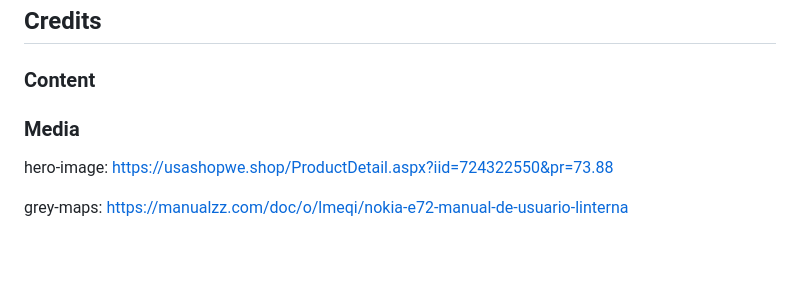
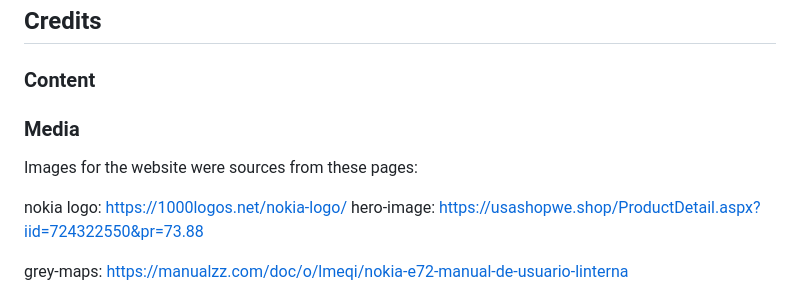
Before and after one commit to k2m13/milestone-project-1, a Markdown page: README.md, the part around the change. GitHub-like rendering; blank space fills up the shorter version.

```diff
--- a/README.md
+++ b/README.md
@@ -143,8 +143,13 @@ This project was deployed to GitHub pages using VS Code
 
 ## Credits
 ### Content
+
+
 ### Media
 
+Images for the website were sources from these pages:
+
+nokia logo: https://1000logos.net/nokia-logo/
 hero-image:
 https://usashopwe.shop/ProductDetail.aspx?iid=724322550&pr=73.88
 
```
Also changed, not shown: assets/readme-images/Screenshot 2025-10-21 at 21.12.28.png (added), assets/readme-images/Screenshot 2025-10-21 at 21.12.36.png (added), 3 other files.
